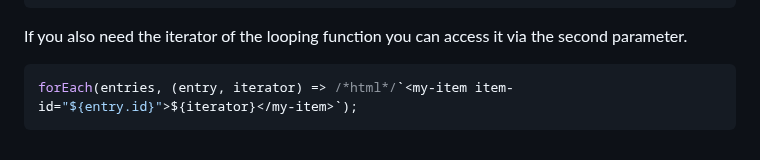
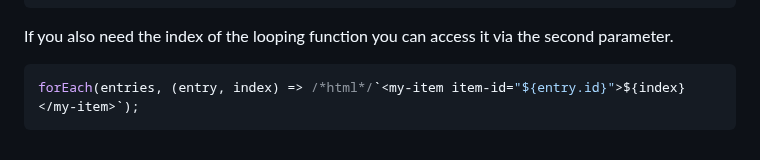
Before and after one commit to kompanie-dev/reagenz, a Markdown page: DOCUMENTATION.md, the part around the change. Rendered like a GitHub page.

````diff
--- a/DOCUMENTATION.md
+++ b/DOCUMENTATION.md
@@ -283,8 +283,8 @@ export class MyListComponent extends Component {
     }
 }
 ```
-If you also need the iterator of the looping function you can access it via the second parameter.
+If you also need the index of the looping function you can access it via the second parameter.
 
 ```js
-forEach(entries, (entry, iterator) => /*html*/`<my-item item-id="${entry.id}">${iterator}</my-item>`);
+forEach(entries, (entry, index) => /*html*/`<my-item item-id="${entry.id}">${index}</my-item>`);
 ```
````
Also changed, not shown: README.md (+0 -1 lines).
